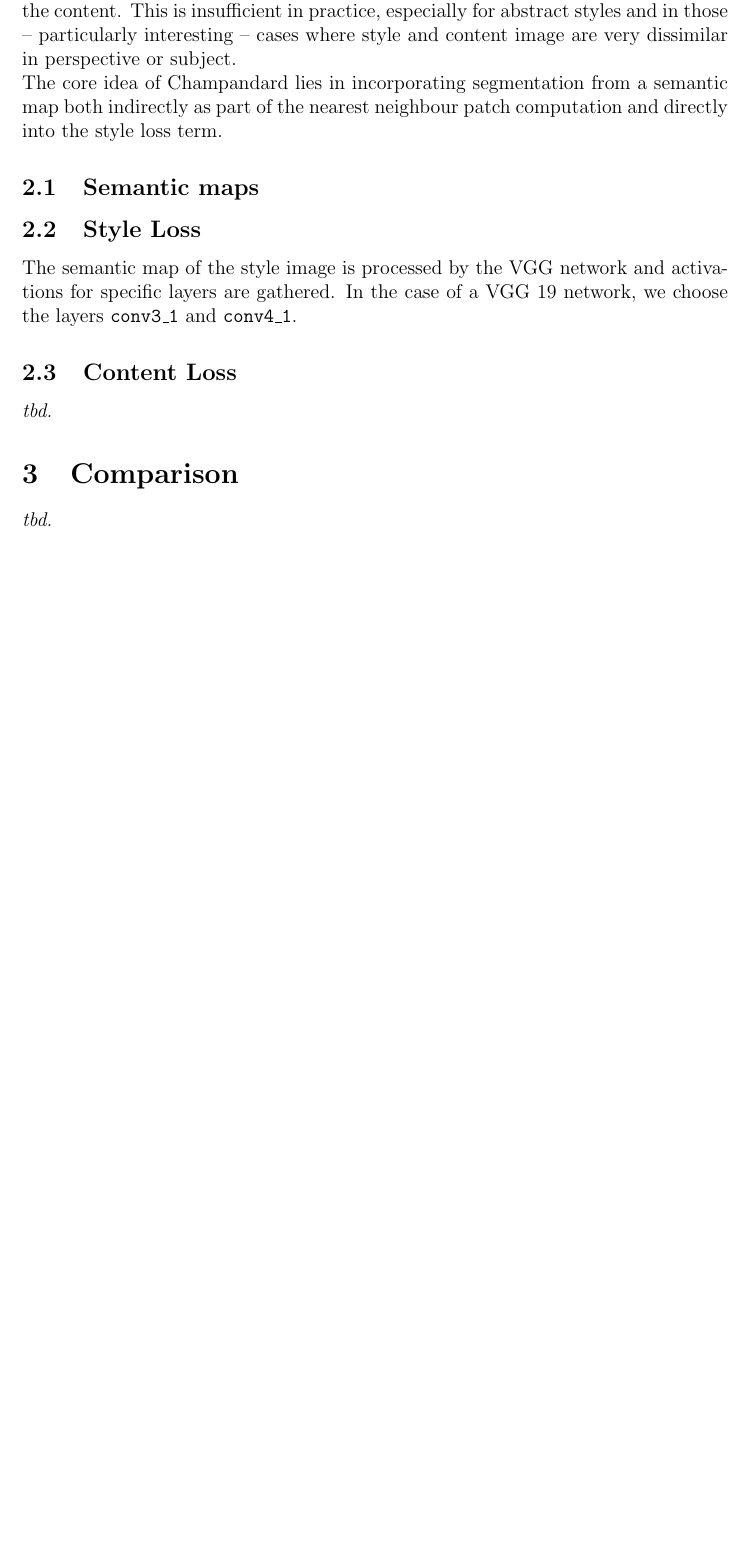
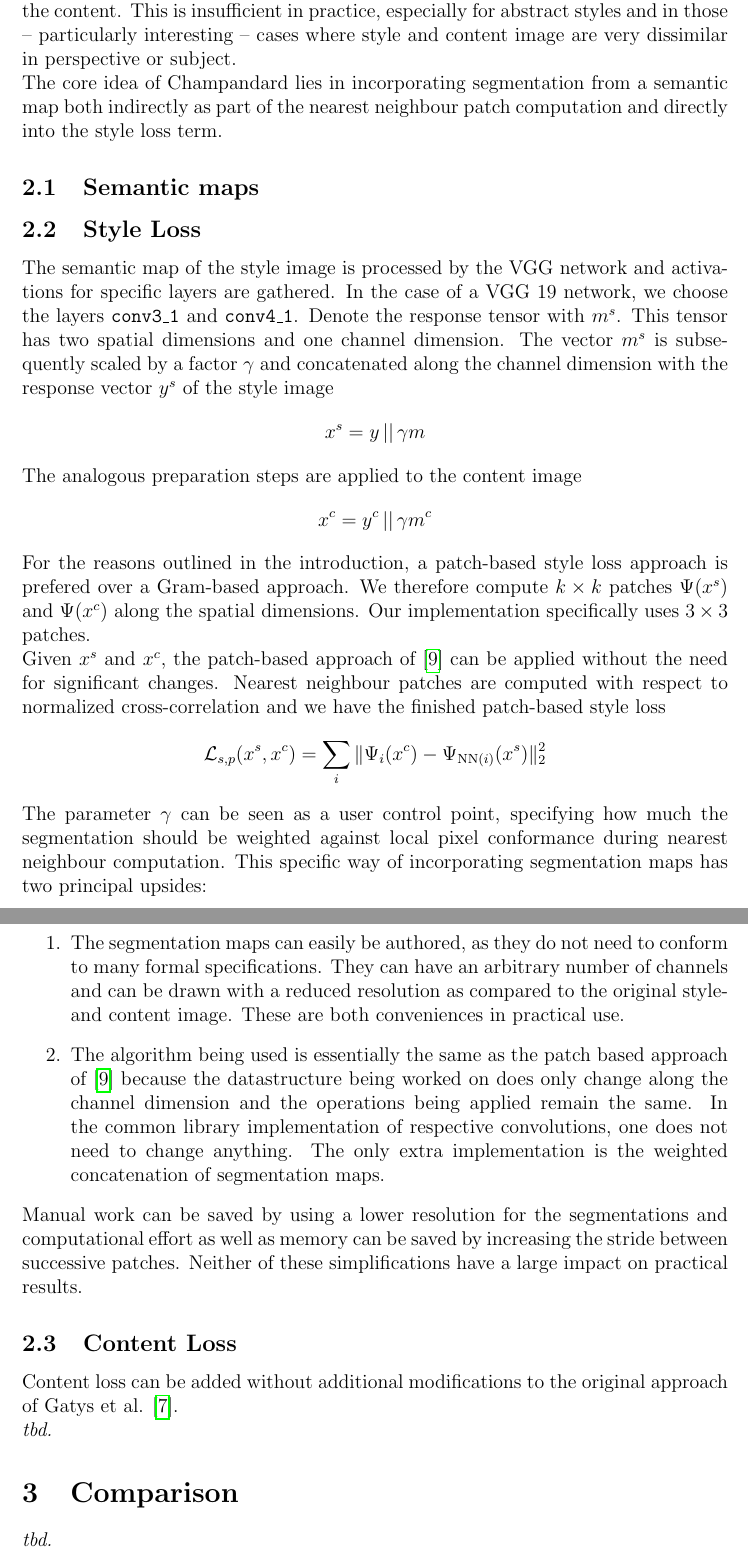
Before and after one commit to paulwarkentin/pytorch-neural-doodle, a LaTeX document (docs/main.tex, which reads docs/content/chapters/02_implementation.tex): part of page 6 of 7 before the commit and two parts of pages 6 and 7 of 8 after it, the two joined at a grey line, cut so that both start at the same text, the shorter picture padded with empty space. Compiled offline with pdfLaTeX; an older LaTeX class or package is replaced by its successor.

Commit message:
style loss

```diff
--- a/docs/content/chapters/02_implementation.tex
+++ b/docs/content/chapters/02_implementation.tex
@@ -20,10 +20,30 @@ The core idea of Champandard lies in incorporating segmentation from a semantic
 
 \subsection{Style Loss}
 
-The semantic map of the style image is processed by the VGG network and activations for specific layers are gathered. In the case of a VGG 19 network, we choose the layers \texttt{conv3\_1} and \texttt{conv4\_1}.
+The semantic map of the style image is processed by the VGG network and activations for specific layers are gathered. In the case of a VGG 19 network, we choose the layers \texttt{conv3\_1} and \texttt{conv4\_1}. Denote the response tensor with \(m^s\). This tensor has two spatial dimensions and one channel dimension. The vector \(m^s\) is subsequently scaled by a factor \(\gamma\) and concatenated along the channel dimension with the response vector \(y^s\) of the style image
+\[x^s = y \,||\,\gamma m \]
+The analogous preparation steps are applied to the content image
+\[x^c = y^c \,||\,\gamma m^c \]
+For the reasons outlined in the introduction, a patch-based style loss approach is prefered over a Gram-based approach. We therefore compute \(k\times k\) patches \(\Psi (x^s)\) and \(\Psi (x^c)\) along the spatial dimensions. Our implementation specifically uses \(3\times 3\) patches.
 
-% TODO: How to incorporate semantic map
+Given \(x^s\) and \(x^c\), the patch-based approach of \cite{mrf2016} can be applied without the need for significant changes. Nearest neighbour patches are computed with respect to normalized cross-correlation and we have the finished patch-based style loss
+\[\mathcal{L}_{s,p}(x^s,x^c) = \sum_i \|\Psi_i(x^c)-\Psi_{\text{NN}(i)}(x^s)\|_2^2\]
+
+The parameter \(\gamma\) can be seen as a user control point, specifying how much the segmentation should be weighted against local pixel conformance during nearest neighbour computation. This specific way of incorporating segmentation maps has two principal upsides:
+\begin{enumerate}
+	\item The segmentation maps can easily be authored, as they do not need to conform to many formal specifications. They can have an arbitrary number of channels and can be drawn with a reduced resolution as compared to the original style- and content image. These are both conveniences in practical use.
+	% embedding segmentation
+	\item The algorithm being used is essentially the same as the patch based approach of \cite{mrf2016} because the datastructure being worked on does only change along the channel dimension and the operations being applied remain the same. In the common library implementation of respective convolutions, one does not need to change anything. The only extra implementation is the weighted concatenation of segmentation maps.
+\end{enumerate}
+
+Manual work can be saved by using a lower resolution for the segmentations and computational effort as well as memory can be saved by increasing the stride between successive patches. Neither of these simplifications have a large impact on practical results.
 
 \subsection{Content Loss}
 
+Content loss can be added without additional modifications to the original approach of Gatys et al. \cite{gatys2015neural}.
+
+% How to: no content loss
+
 \textit{tbd.}
+
+% How to not manually author segmentations
```
